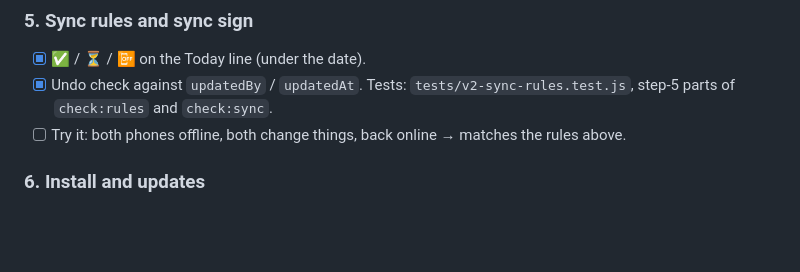
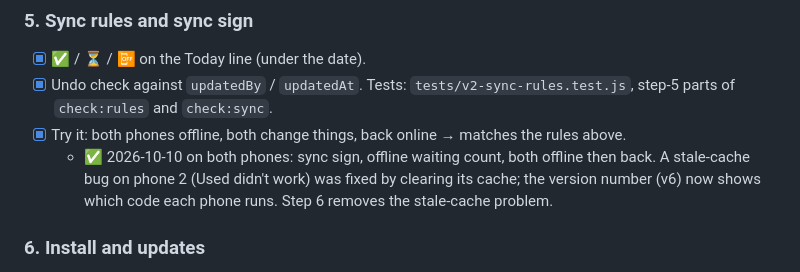
Before and after one commit to DF-AI-Lab/Food-Tracker, a Markdown page: docs/V2-BUILD-PLAN.md, the part around the change. GitHub-like rendering; blank space fills up the shorter version.

Commit message:
V2 step 5 done: tried on both phones
Co-Authored-By: Claude Opus 5.5 <noreply@anthropic.com>
Claude-Session: https://claude.ai/code/session_01UpCktfKz7v3wjiXAuj38rC

```diff
--- a/docs/V2-BUILD-PLAN.md
+++ b/docs/V2-BUILD-PLAN.md
@@ -116,7 +116,8 @@ Each step: tests first → build → try it → tick it off.
 
 - [x] ✅ / ⏳ / 📴 on the Today line (under the date).
 - [x] Undo check against `updatedBy` / `updatedAt`. Tests: `tests/v2-sync-rules.test.js`, step-5 parts of `check:rules` and `check:sync`.
-- [ ] Try it: both phones offline, both change things, back online → matches the rules above.
+- [x] Try it: both phones offline, both change things, back online → matches the rules above.
+  - ✅ 2026-10-10 on both phones: sync sign, offline waiting count, both offline then back. A stale-cache bug on phone 2 (Used didn't work) was fixed by clearing its cache; the version number (v6) now shows which code each phone runs. Step 6 removes the stale-cache problem.
 
 ### 6. Install and updates
 
```
